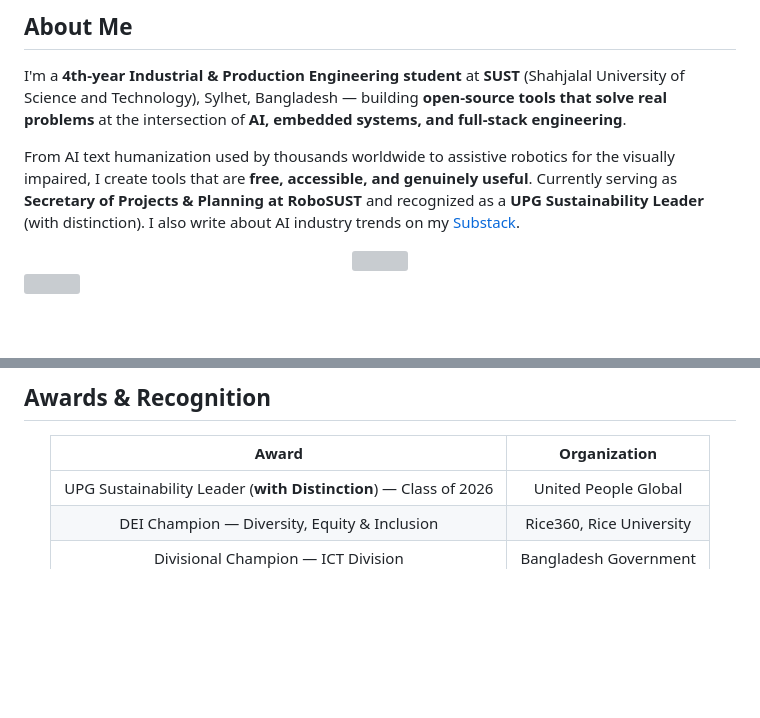
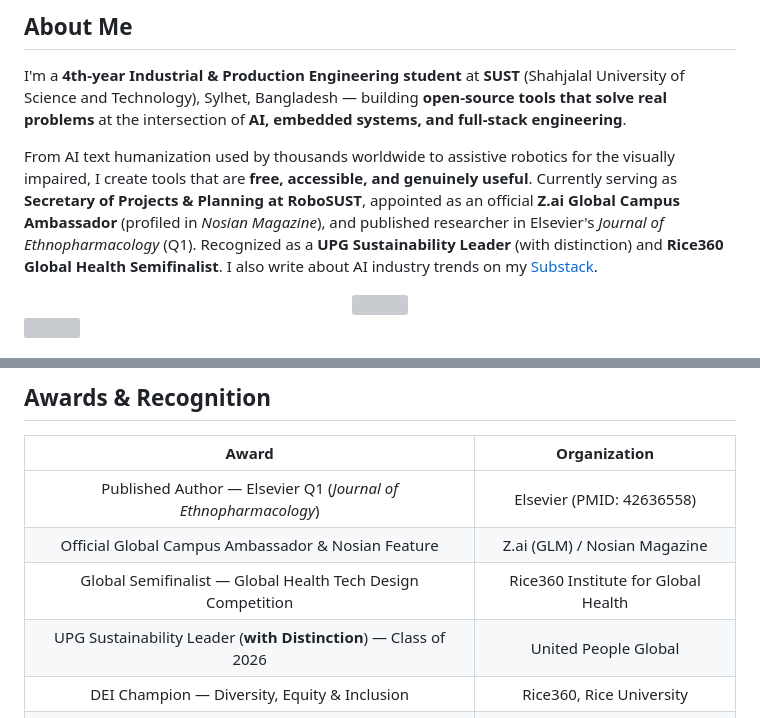
Before and after one commit to rudra496/rudra496, a Markdown page: README.md, 2 parts joined by grey strips. GitHub-like rendering; blank space fills up the shorter version; grey boxes are pictures that could not be loaded.

Commit message:
docs: enrich profile README with Z.ai Ambassadorship, Elsevier Q1 publication, and Nosian press feature

```diff
--- a/README.md
+++ b/README.md
@@ -43,7 +52,7 @@ developer roadmaps, code analysis, assistive tech. 4th-year IPE student at SUST,
 
 I'm a **4th-year Industrial & Production Engineering student** at **SUST** (Shahjalal University of Science and Technology), Sylhet, Bangladesh — building **open-source tools that solve real problems** at the intersection of **AI, embedded systems, and full-stack engineering**.
 
-From AI text humanization used by thousands worldwide to assistive robotics for the visually impaired, I create tools that are **free, accessible, and genuinely useful**. Currently serving as **Secretary of Projects & Planning at RoboSUST** and recognized as a **UPG Sustainability Leader** (with distinction). I also write about AI industry trends on my [Substack](https://rudrasarker.substack.com).
+From AI text humanization used by thousands worldwide to assistive robotics for the visually impaired, I create tools that are **free, accessible, and genuinely useful**. Currently serving as **Secretary of Projects & Planning at RoboSUST**, appointed as an official **Z.ai Global Campus Ambassador** (profiled in *Nosian Magazine*), and published researcher in Elsevier's *Journal of Ethnopharmacology* (Q1). Recognized as a **UPG Sustainability Leader** (with distinction) and **Rice360 Global Health Semifinalist**. I also write about AI industry trends on my [Substack](https://rudrasarker.substack.com).
 
 <div align="center">
 <img src="https://readme-typing-svg.demolab.com?font=Fira+Code&size=14&pause=2000&color=58A6FF&width=520&center=true&lines=%F0%9F%8F%85+Secretary+of+Projects+%26+Planning+%40+RoboSUST;%F0%9F%A7%A0+AI+%7C+ML+%7C+Robotics+%7C+IoT;%F0%9F%92%BB+Full-Stack+Web+Developer;%F0%9F%8F%86+National+%26+International+Award+Winner;%F0%9F%8C%8D+Sylhet%2C+Bangladesh+%E2%86%92+Building+for+the+World" />
@@ -203,6 +212,9 @@ Multi-agent orchestration, GraphRAG, IDE integration. Runs 100% local with Ollam
 
 | Award | Organization |
 |:-----:|:-----------:|
+| Published Author — Elsevier Q1 (*Journal of Ethnopharmacology*) | Elsevier (PMID: 42636558) |
+| Official Global Campus Ambassador & Nosian Feature | Z.ai (GLM) / Nosian Magazine |
+| Global Semifinalist — Global Health Tech Design Competition | Rice360 Institute for Global Health |
 | UPG Sustainability Leader (**with Distinction**) — Class of 2026 | United People Global |
 | DEI Champion — Diversity, Equity & Inclusion | Rice360, Rice University |
 | Divisional Champion — ICT Division | Bangladesh Government |
```
Also changed, not shown: other parts of README.md (+11 -0 lines).
